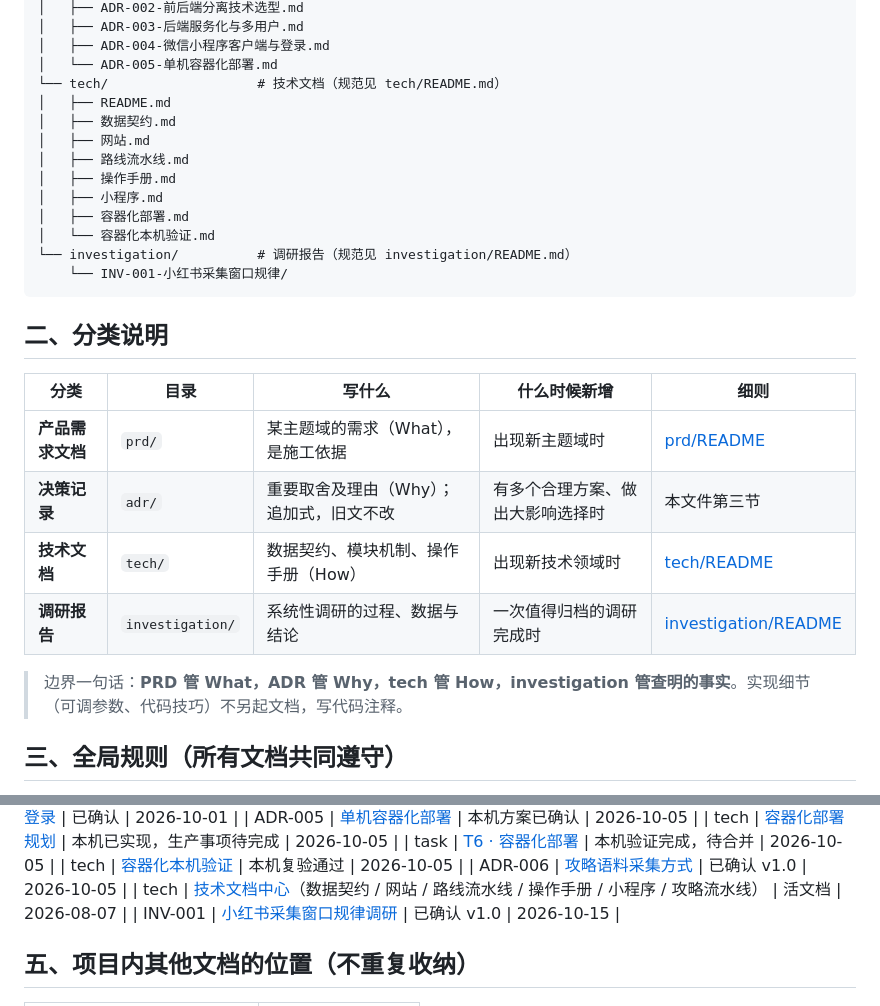
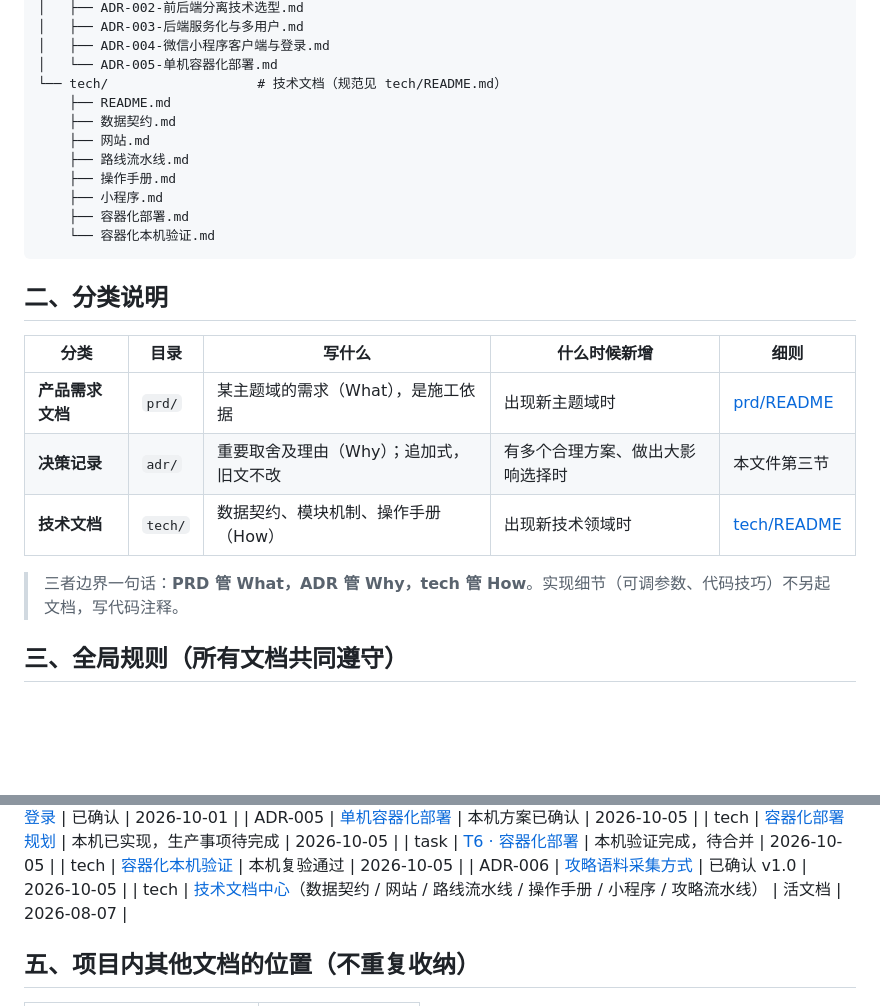
Before and after one commit to DarkArmed/outdoor, a Markdown page: docs/README.md, 2 parts joined by grey strips. GitHub-like rendering; blank space fills up the shorter version.

Commit message:
docs(investigation): PR 撤除 AGENTS.md/docs README/攻略流水线改动
仅保留 docs/investigation/ 本体；三处登记与技术文档同步撤回，后续随生产级方案一并补回

````diff
--- a/docs/README.md
+++ b/docs/README.md
@@ -22,16 +22,14 @@ docs/
 │   ├── ADR-004-微信小程序客户端与登录.md
 │   └── ADR-005-单机容器化部署.md
 └── tech/                   # 技术文档（规范见 tech/README.md）
-│   ├── README.md
-│   ├── 数据契约.md
-│   ├── 网站.md
-│   ├── 路线流水线.md
-│   ├── 操作手册.md
-│   ├── 小程序.md
-│   ├── 容器化部署.md
-│   └── 容器化本机验证.md
-└── investigation/          # 调研报告（规范见 investigation/README.md）
-    └── INV-001-小红书采集窗口规律/
+    ├── README.md
+    ├── 数据契约.md
+    ├── 网站.md
+    ├── 路线流水线.md
+    ├── 操作手册.md
+    ├── 小程序.md
+    ├── 容器化部署.md
+    └── 容器化本机验证.md
 ```
 
 ## 二、分类说明
@@ -41,9 +39,8 @@ docs/
 | **产品需求文档** | `prd/` | 某主题域的需求（What），是施工依据 | 出现新主题域时 | [prd/README](prd/README.md) |
 | **决策记录** | `adr/` | 重要取舍及理由（Why）；追加式，旧文不改 | 有多个合理方案、做出大影响选择时 | 本文件第三节 |
 | **技术文档** | `tech/` | 数据契约、模块机制、操作手册（How） | 出现新技术领域时 | [tech/README](tech/README.md) |
-| **调研报告** | `investigation/` | 系统性调研的过程、数据与结论 | 一次值得归档的调研完成时 | [investigation/README](investigation/README.md) |
 
-> 边界一句话：**PRD 管 What，ADR 管 Why，tech 管 How，investigation 管查明的事实**。实现细节（可调参数、代码技巧）不另起文档，写代码注释。
+> 三者边界一句话：**PRD 管 What，ADR 管 Why，tech 管 How**。实现细节（可调参数、代码技巧）不另起文档，写代码注释。
 
 ## 三、全局规则（所有文档共同遵守）
 
@@ -72,7 +69,6 @@ docs/
 | tech | [容器化本机验证](tech/容器化本机验证.md) | 本机复验通过 | 2026-10-05 |
 | ADR-006 | [攻略语料采集方式](adr/ADR-006-攻略语料采集方式.md) | 已确认 v1.0 | 2026-10-05 |
 | tech | [技术文档中心](tech/README.md)（数据契约 / 网站 / 路线流水线 / 操作手册 / 小程序 / 攻略流水线） | 活文档 | 2026-08-07 |
-| INV-001 | [小红书采集窗口规律调研](investigation/INV-001-小红书采集窗口规律/INV-001-小红书采集窗口规律.md) | 已确认 v1.0 | 2026-10-15 |
 
 ## 五、项目内其他文档的位置（不重复收纳）
 
````
Also changed, not shown: AGENTS.md (+1 -2 lines), docs/tech/攻略流水线.md (+2 -13 lines).
